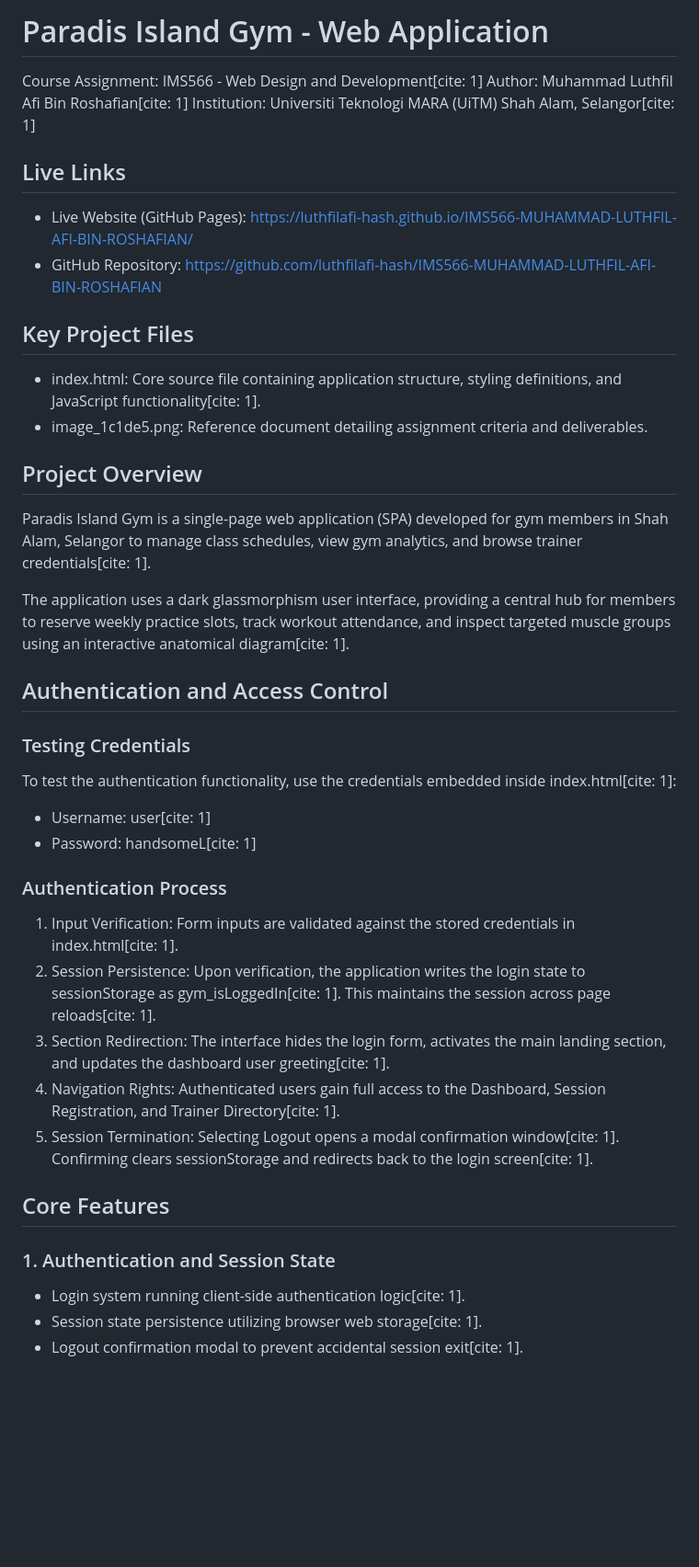
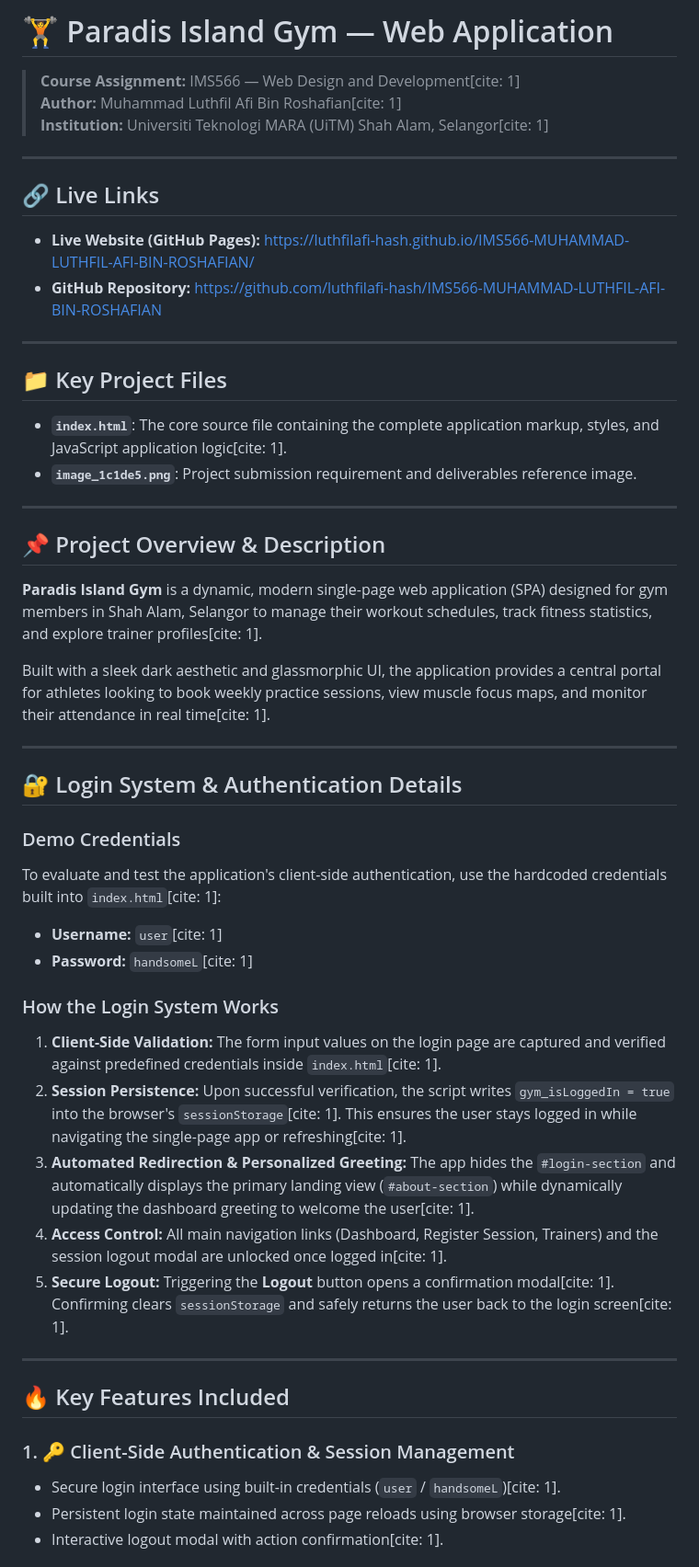
Before and after one commit to luthfilafi-hash/IMS566-MUHAMMAD-LUTHFIL-AFI-BIN-ROSHAFIAN, a Markdown page: README.md, the part around one of its changes. Shown at 92% size. Rendered like a GitHub page; blank space fills up the shorter version.

```diff
--- a/README.md
+++ b/README.md
@@ -1,50 +1,55 @@
-# Paradis Island Gym - Web Application
+# 🏋️ Paradis Island Gym — Web Application
 
-Course Assignment: IMS566 - Web Design and Development[cite: 1]
-Author: Muhammad Luthfil Afi Bin Roshafian[cite: 1]
-Institution: Universiti Teknologi MARA (UiTM) Shah Alam, Selangor[cite: 1]
+> **Course Assignment:** IMS566 — Web Design and Development[cite: 1]
+> **Author:** Muhammad Luthfil Afi Bin Roshafian[cite: 1]
+> **Institution:** Universiti Teknologi MARA (UiTM) Shah Alam, Selangor[cite: 1]
 
+---
 
-## Live Links
+## 🔗 Live Links
 
-* Live Website (GitHub Pages): https://luthfilafi-hash.github.io/IMS566-MUHAMMAD-LUTHFIL-AFI-BIN-ROSHAFIAN/
-* GitHub Repository: https://github.com/luthfilafi-hash/IMS566-MUHAMMAD-LUTHFIL-AFI-BIN-ROSHAFIAN
+* **Live Website (GitHub Pages):** [https://luthfilafi-hash.github.io/IMS566-MUHAMMAD-LUTHFIL-AFI-BIN-ROSHAFIAN/](https://luthfilafi-hash.github.io/IMS566-MUHAMMAD-LUTHFIL-AFI-BIN-ROSHAFIAN/)
+* **GitHub Repository:** [https://github.com/luthfilafi-hash/IMS566-MUHAMMAD-LUTHFIL-AFI-BIN-ROSHAFIAN](https://github.com/luthfilafi-hash/IMS566-MUHAMMAD-LUTHFIL-AFI-BIN-ROSHAFIAN)
 
+---
 
-## Key Project Files
+## 📁 Key Project Files
 
-* index.html: Core source file containing application structure, styling definitions, and JavaScript functionality[cite: 1].
-* image_1c1de5.png: Reference document detailing assignment criteria and deliverables.
+* **`index.html`**: The core source file containing the complete application markup, styles, and JavaScript application logic[cite: 1].
+* **`image_1c1de5.png`**: Project submission requirement and deliverables reference image.
 
+---
 
-## Project Overview
+## 📌 Project Overview & Description
 
-Paradis Island Gym is a single-page web application (SPA) developed for gym members in Shah Alam, Selangor to manage class schedules, view gym analytics, and browse trainer credentials[cite: 1].
+**Paradis Island Gym** is a dynamic, modern single-page web application (SPA) designed for gym members in Shah Alam, Selangor to manage their workout schedules, track fitness statistics, and explore trainer profiles[cite: 1].
 
-The application uses a dark glassmorphism user interface, providing a central hub for members to reserve weekly practice slots, track workout attendance, and inspect targeted muscle groups using an interactive anatomical diagram[cite: 1].
+Built with a sleek dark aesthetic and glassmorphic UI, the application provides a central portal for athletes looking to book weekly practice sessions, view muscle focus maps, and monitor their attendance in real time[cite: 1].
 
+---
 
-## Authentication and Access Control
+## 🔐 Login System & Authentication Details
 
-### Testing Credentials
-To test the authentication functionality, use the credentials embedded inside index.html[cite: 1]:
+### Demo Credentials
+To evaluate and test the application's client-side authentication, use the hardcoded credentials built into `index.html`[cite: 1]:
 
-* Username: user[cite: 1]
-* Password: handsomeL[cite: 1]
+* **Username:** `user`[cite: 1]
+* **Password:** `handsomeL`[cite: 1]
 
-### Authentication Process
+### How the Login System Works
 
-1. Input Verification: Form inputs are validated against the stored credentials in index.html[cite: 1].
-2. Session Persistence: Upon verification, the application writes the login state to sessionStorage as gym_isLoggedIn[cite: 1]. This maintains the session across page reloads[cite: 1].
-3. Section Redirection: The interface hides the login form, activates the main landing section, and updates the dashboard user greeting[cite: 1].
-4. Navigation Rights: Authenticated users gain full access to the Dashboard, Session Registration, and Trainer Directory[cite: 1].
-5. Session Termination: Selecting Logout opens a modal confirmation window[cite: 1]. Confirming clears sessionStorage and redirects back to the login screen[cite: 1].
+1. **Client-Side Validation:** The form input values on the login page are captured and verified against predefined credentials inside `index.html`[cite: 1].
+2. **Session Persistence:** Upon successful verification, the script writes `gym_isLoggedIn = true` into the browser's `sessionStorage`[cite: 1]. This ensures the user stays logged in while navigating the single-page app or refreshing[cite: 1].
+3. **Automated Redirection & Personalized Greeting:** The app hides the `#login-section` and automatically displays the primary landing view (`#about-section`) while dynamically updating the dashboard greeting to welcome the user[cite: 1].
+4. **Access Control:** All main navigation links (Dashboard, Register Session, Trainers) and the session logout modal are unlocked once logged in[cite: 1].
+5. **Secure Logout:** Triggering the **Logout** button opens a confirmation modal[cite: 1]. Confirming clears `sessionStorage` and safely returns the user back to the login screen[cite: 1].
 
+---
 
-## Core Features
+## 🔥 Key Features Included
 
-### 1. Authentication and Session State
-* Login system running client-side authentication logic[cite: 1].
-* Session state persistence utilizing browser web storage[cite: 1].
-* Logout confirmation modal to prevent accidental session exit[cite: 1].
+### 1. 🔑 Client-Side Authentication & Session Management
+* Secure login interface using built-in credentials (`user` / `handsomeL`)[cite: 1].
+* Persistent login state maintained across page reloads using browser storage[cite: 1].
+* Interactive logout modal with action confirmation[cite: 1].
 
```
Also changed, not shown: other parts of README.md (+34 -28 lines).
